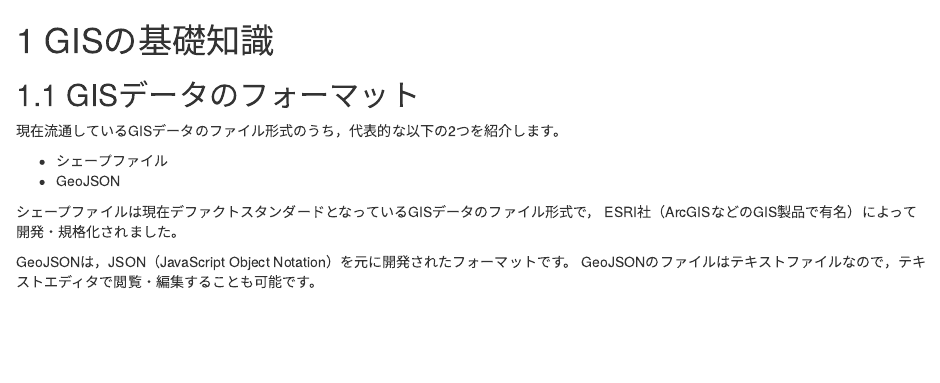
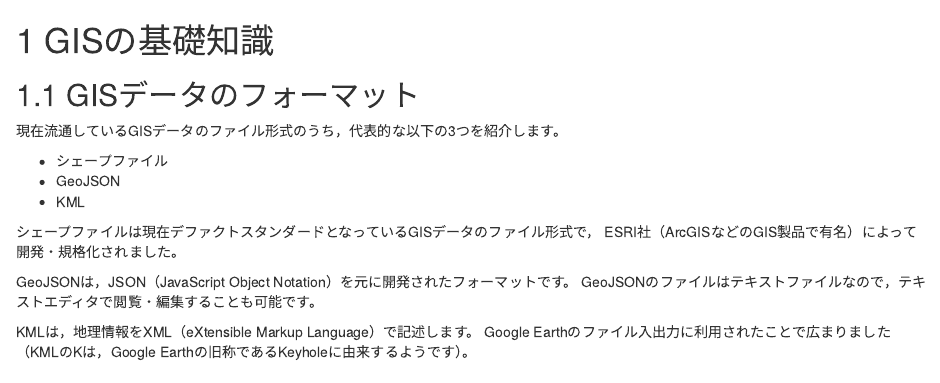
Before and after one commit to kzktmr/bookdowntest, an R Markdown document (02-fundamental.Rmd): the page in a window 1100 px wide, from its top. Rendered offline with R 4.5, knitr and Pandoc, with nearby package versions; drawn as R Markdown's standard HTML page in place of the format the file asks for.

Commit message:
add an explanation of KML

```diff
--- a/02-fundamental.Rmd
+++ b/02-fundamental.Rmd
@@ -2,16 +2,20 @@
 
 ## GISデータのフォーマット
 
-現在流通しているGISデータのファイル形式のうち，代表的な以下の2つを紹介します。
+現在流通しているGISデータのファイル形式のうち，代表的な以下の3つを紹介します。
 
 * シェープファイル
 * GeoJSON
+* KML
 
 シェープファイルは現在デファクトスタンダードとなっているGISデータのファイル形式で，
 ESRI社（ArcGISなどのGIS製品で有名）によって開発・規格化されました。
 
 GeoJSONは，JSON（JavaScript Object Notation）を元に開発されたフォーマットです。
 GeoJSONのファイルはテキストファイルなので，テキストエディタで閲覧・編集することも可能です。
+
+KMLは，地理情報をXML（eXtensible Markup Language）で記述します。
+Google Earthのファイル入出力に利用されたことで広まりました（KMLのKは，Google Earthの旧称であるKeyholeに由来するようです）。
 
 ### Simple Featuresとは
 
```
Also changed, not shown: docs/search_index.json, 02-fundamental.Rmd (1 more changed lines), 6 other files.
